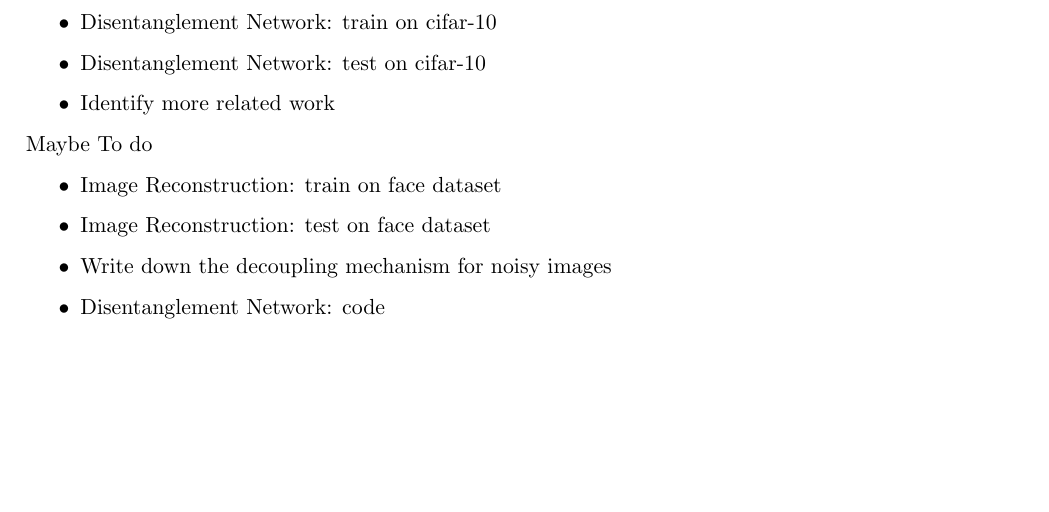
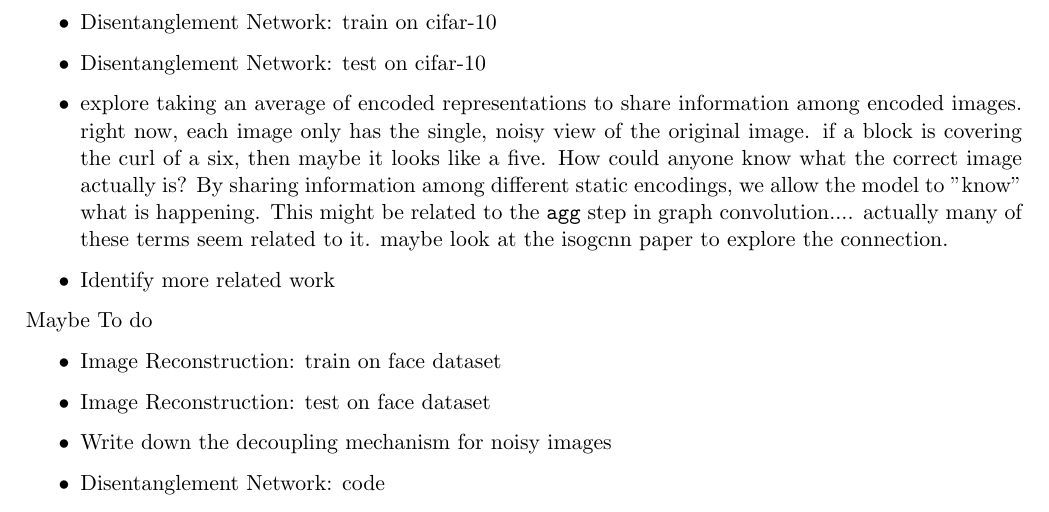
Before and after one commit to gauenk/disentangle, a LaTeX document (main.tex): part of page 2 of 7, cut so that both start at the same text, the shorter picture padded with empty space. Compiled offline with pdfLaTeX.

Commit message:
Updates from Overleaf

```diff
--- a/main.tex
+++ b/main.tex
@@ -59,6 +59,7 @@ To do
 \begin{itemize}
 \item Disentanglement Network: train on cifar-10
 \item Disentanglement Network: test on cifar-10
+\item explore taking an average of encoded representations to share information among encoded images. right now, each image only has the single, noisy view of the original image. if a block is covering the curl of a six, then maybe it looks like a five. How could anyone know what the correct image actually is? By sharing information among different static encodings, we allow the model to "know" what is happening. This might be related to the {\tt agg} step in graph convolution.... actually many of these terms seem related to it. maybe look at the isogcnn paper to explore the connection.
 \item Identify more related work
 \end{itemize}
 
```
